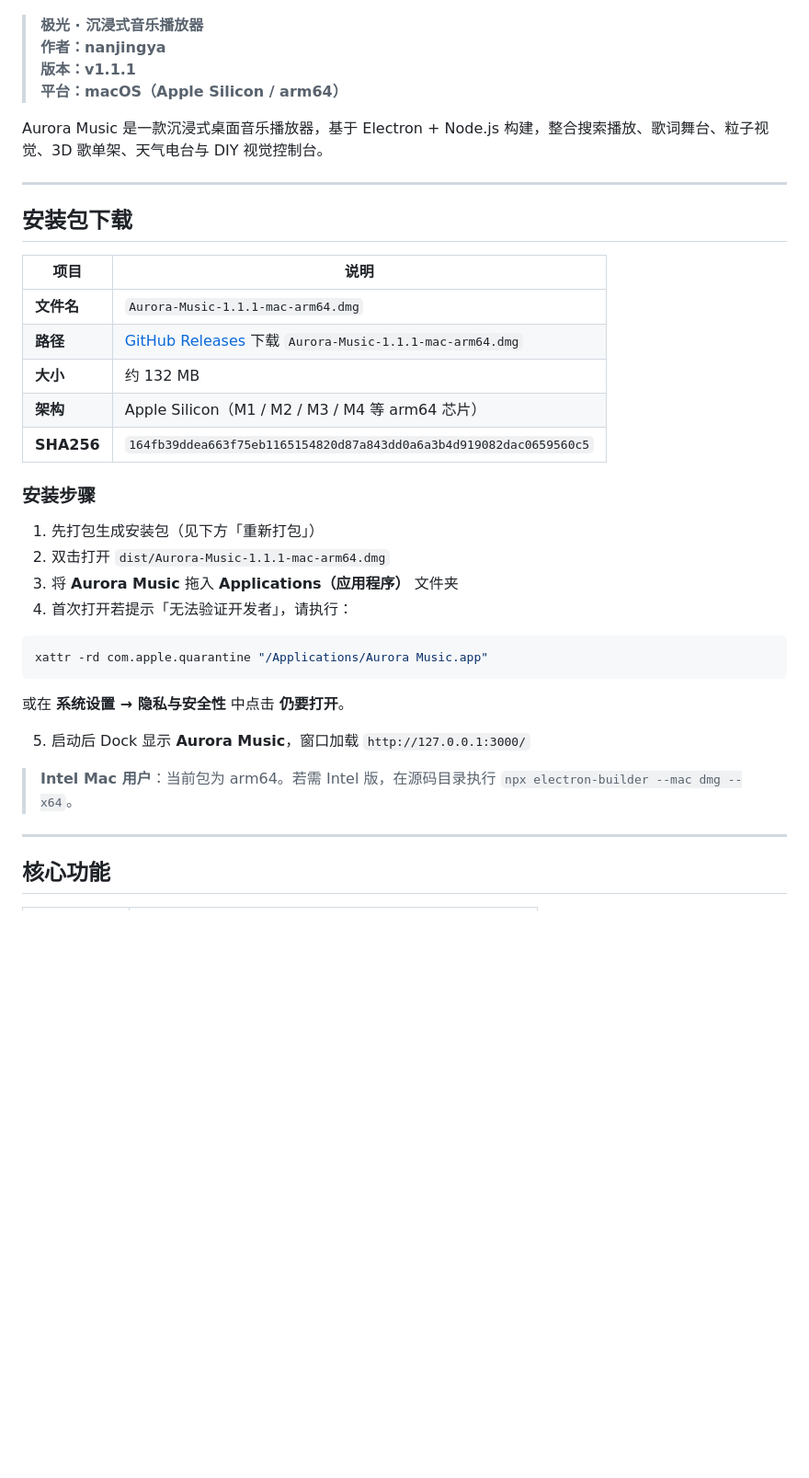
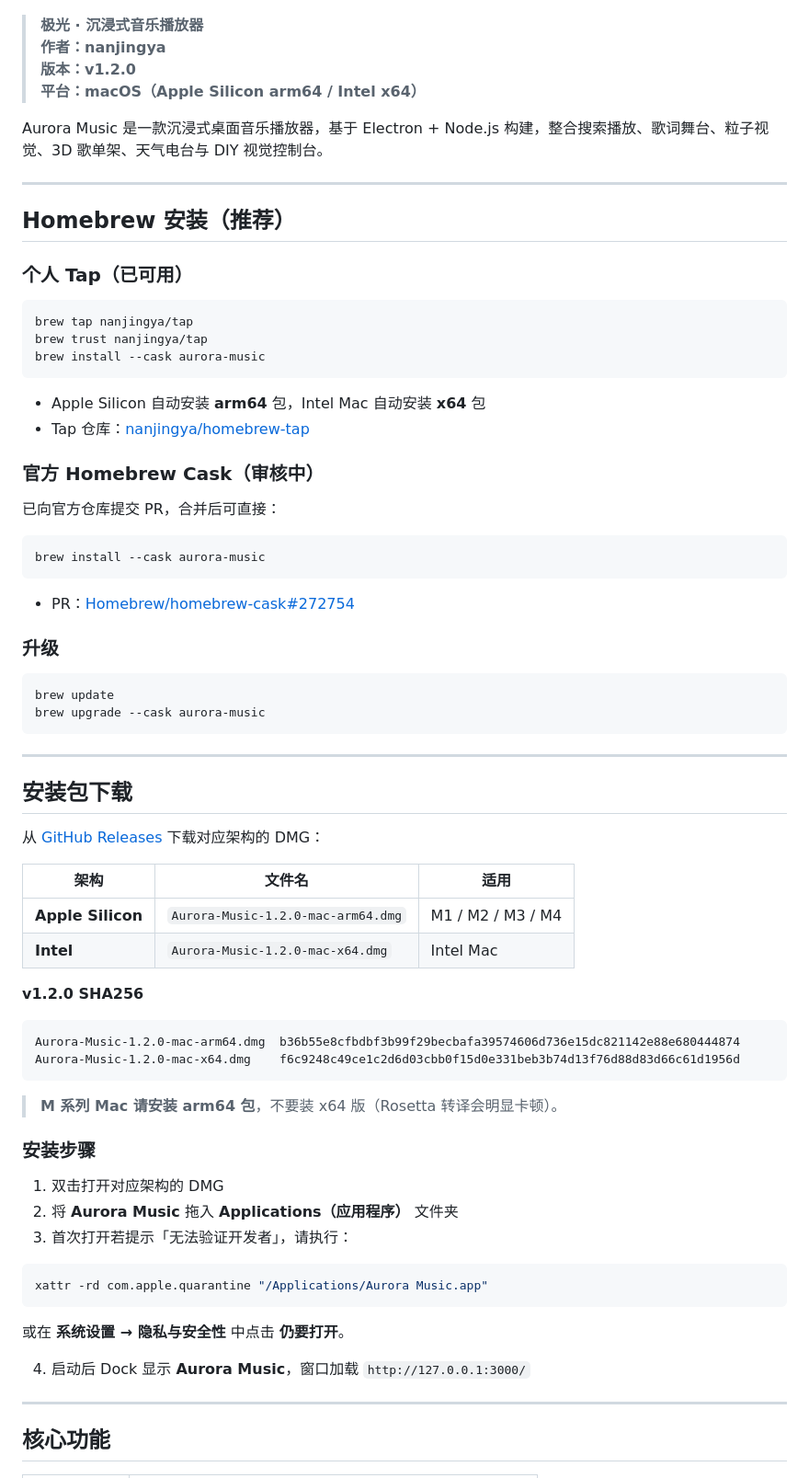
Before and after one commit to nanjingya/Aurora-Music, a Markdown page: README.md, the part around one of its changes. Shown at 92% size. GitHub-like rendering; blank space fills up the shorter version.

Commit message:
docs(readme): add Homebrew install guide and v1.2.0 release info
Document personal tap installation, link the pending official cask PR,
and clarify arm64 vs x64 DMG selection for Apple Silicon users.

````diff
--- a/README.md
+++ b/README.md
@@ -8,29 +8,68 @@
 
 > **极光 · 沉浸式音乐播放器**
 > **作者：nanjingya**
-> **版本：v1.1.1**
-> **平台：macOS（Apple Silicon / arm64）**
+> **版本：v1.2.0**
+> **平台：macOS（Apple Silicon arm64 / Intel x64）**
 
 Aurora Music 是一款沉浸式桌面音乐播放器，基于 Electron + Node.js 构建，整合搜索播放、歌词舞台、粒子视觉、3D 歌单架、天气电台与 DIY 视觉控制台。
 
 ---
 
+## Homebrew 安装（推荐）
+
+### 个人 Tap（已可用）
+
+```bash
+brew tap nanjingya/tap
+brew trust nanjingya/tap
+brew install --cask aurora-music
+```
+
+- Apple Silicon 自动安装 **arm64** 包，Intel Mac 自动安装 **x64** 包
+- Tap 仓库：[nanjingya/homebrew-tap](https://github.com/nanjingya/homebrew-tap)
+
+### 官方 Homebrew Cask（审核中）
+
+已向官方仓库提交 PR，合并后可直接：
+
+```bash
+brew install --cask aurora-music
+```
+
+- PR：[Homebrew/homebrew-cask#272754](https://github.com/Homebrew/homebrew-cask/pull/272754)
+
+### 升级
+
+```bash
+brew update
+brew upgrade --cask aurora-music
+```
+
+---
+
 ## 安装包下载
 
-| 项目 | 说明 |
-| --- | --- |
-| **文件名** | `Aurora-Music-1.1.1-mac-arm64.dmg` |
-| **路径** | [GitHub Releases](https://github.com/nanjingya/Aurora-Music/releases) 下载 `Aurora-Music-1.1.1-mac-arm64.dmg` |
-| **大小** | 约 132 MB |
-| **架构** | Apple Silicon（M1 / M2 / M3 / M4 等 arm64 芯片） |
-| **SHA256** | `164fb39ddea663f75eb1165154820d87a843dd0a6a3b4d919082dac0659560c5` |
+从 [GitHub Releases](https://github.com/nanjingya/Aurora-Music/releases) 下载对应架构的 DMG：
+
+| 架构 | 文件名 | 适用 |
+| --- | --- | --- |
+| **Apple Silicon** | `Aurora-Music-1.2.0-mac-arm64.dmg` | M1 / M2 / M3 / M4 |
+| **Intel** | `Aurora-Music-1.2.0-mac-x64.dmg` | Intel Mac |
+
+**v1.2.0 SHA256**
+
+```
+Aurora-Music-1.2.0-mac-arm64.dmg  b36b55e8cfbdbf3b99f29becbafa39574606d736e15dc821142e88e680444874
+Aurora-Music-1.2.0-mac-x64.dmg    f6c9248c49ce1c2d6d03cbb0f15d0e331beb3b74d13f76d88d83d66c61d1956d
+```
+
+> **M 系列 Mac 请安装 arm64 包**，不要装 x64 版（Rosetta 转译会明显卡顿）。
 
 ### 安装步骤
 
-1. 先打包生成安装包（见下方「重新打包」）
-2. 双击打开 `dist/Aurora-Music-1.1.1-mac-arm64.dmg`
-3. 将 **Aurora Music** 拖入 **Applications（应用程序）** 文件夹
-4. 首次打开若提示「无法验证开发者」，请执行：
+1. 双击打开对应架构的 DMG
+2. 将 **Aurora Music** 拖入 **Applications（应用程序）** 文件夹
+3. 首次打开若提示「无法验证开发者」，请执行：
 
 ```bash
 xattr -rd com.apple.quarantine "/Applications/Aurora Music.app"
@@ -38,9 +77,7 @@ xattr -rd com.apple.quarantine "/Applications/Aurora Music.app"
 
 或在 **系统设置 → 隐私与安全性** 中点击 **仍要打开**。
 
-5. 启动后 Dock 显示 **Aurora Music**，窗口加载 `http://127.0.0.1:3000/`
-
-> **Intel Mac 用户**：当前包为 arm64。若需 Intel 版，在源码目录执行 `npx electron-builder --mac dmg --x64`。
+4. 启动后 Dock 显示 **Aurora Music**，窗口加载 `http://127.0.0.1:3000/`
 
 ---
 
````
Also changed, not shown: other parts of README.md (+14 -6 lines).
